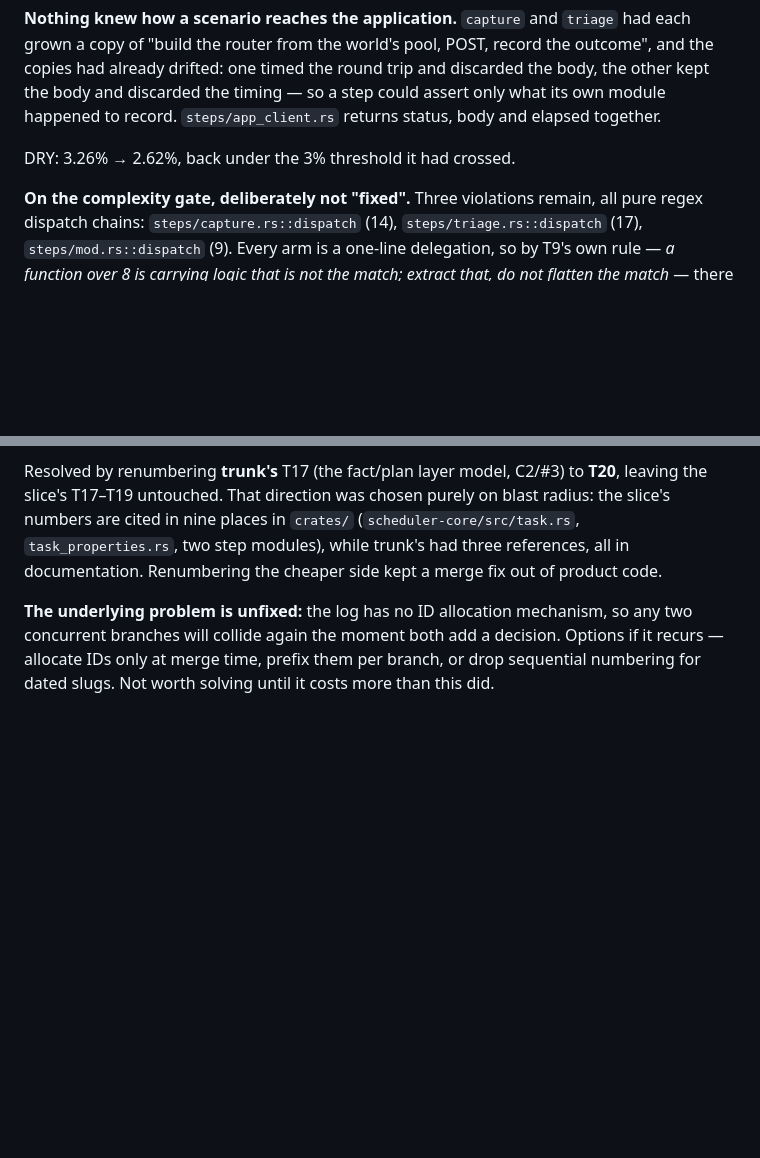
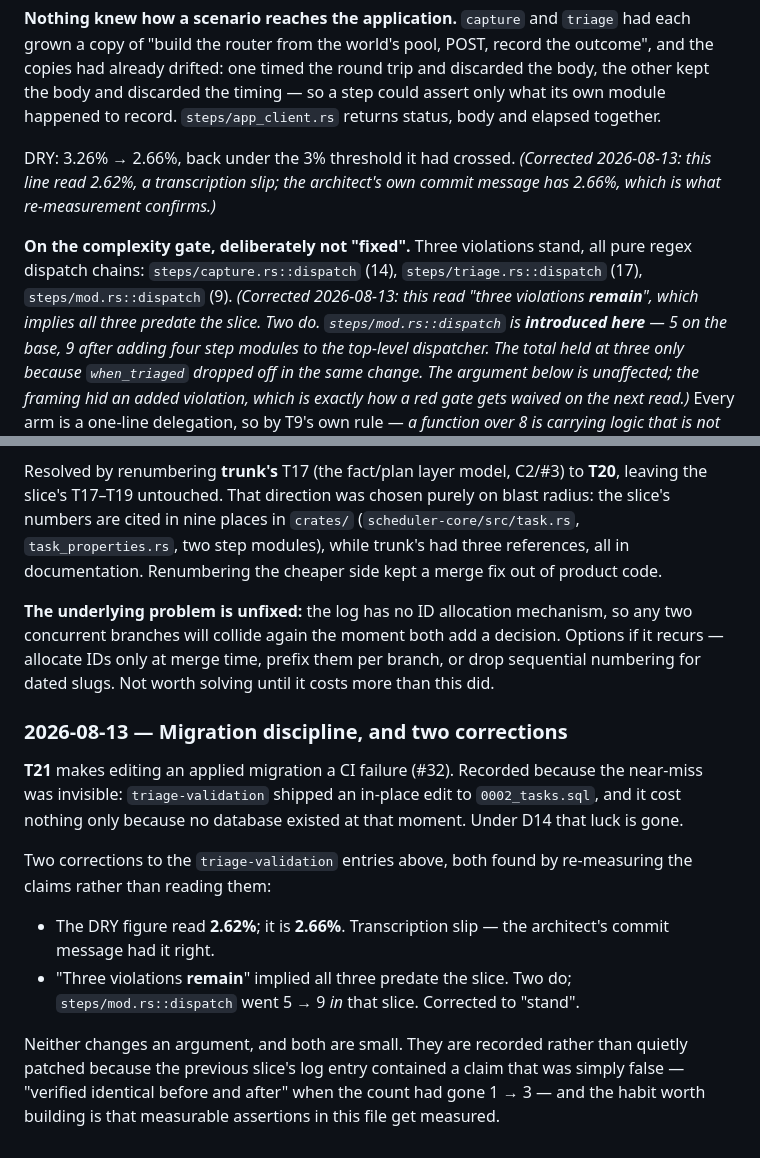
Before and after one commit to garrell-tech-solutions/trellis, a Markdown page: docs/decisions.md, 2 parts joined by grey strips. GitHub-like rendering; blank space fills up the shorter version.

Commit message:
By PM. Record T21 (never edit an applied migration) and correct two claims
T21: sqlx checksums applied migrations, so editing one makes existing
databases refuse to boot. triage-validation did this to 0002_tasks.sql and got
away with it only because no database existed. Enforced in CI by #32; SQLite's
missing ALTER COLUMN is why a convention alone would not hold.

Corrections: DRY 2.62% -> 2.66%, and 'three violations remain' -> 'stand',
since one of the three was introduced by that slice.

```diff
--- a/docs/decisions.md
+++ b/docs/decisions.md
@@ -279,11 +280,19 @@ round trip and discarded the body, the other kept the body and discarded the
 timing — so a step could assert only what its own module happened to record.
 `steps/app_client.rs` returns status, body and elapsed together.
 
-DRY: 3.26% → 2.62%, back under the 3% threshold it had crossed.
+DRY: 3.26% → 2.66%, back under the 3% threshold it had crossed. *(Corrected
+2026-08-13: this line read 2.62%, a transcription slip; the architect's own
+commit message has 2.66%, which is what re-measurement confirms.)*
 
-**On the complexity gate, deliberately not "fixed".** Three violations remain,
+**On the complexity gate, deliberately not "fixed".** Three violations stand,
 all pure regex dispatch chains: `steps/capture.rs::dispatch` (14),
-`steps/triage.rs::dispatch` (17), `steps/mod.rs::dispatch` (9). Every arm is a
+`steps/triage.rs::dispatch` (17), `steps/mod.rs::dispatch` (9). *(Corrected
+2026-08-13: this read "three violations **remain**", which implies all three
+predate the slice. Two do. `steps/mod.rs::dispatch` is **introduced here** —
+5 on the base, 9 after adding four step modules to the top-level dispatcher.
+The total held at three only because `when_triaged` dropped off in the same
+change. The argument below is unaffected; the framing hid an added violation,
+which is exactly how a red gate gets waived on the next read.)* Every arm is a
 one-line delegation, so by T9's own rule — *a function over 8 is carrying
 logic that is not the match; extract that, do not flatten the match* — there
 is nothing to extract. The only way to move the number is a
@@ -331,3 +340,24 @@ so any two concurrent branches will collide again the moment both add a
 decision. Options if it recurs — allocate IDs only at merge time, prefix them
 per branch, or drop sequential numbering for dated slugs. Not worth solving
 until it costs more than this did.
+
+### 2026-08-13 — Migration discipline, and two corrections
+
+**T21** makes editing an applied migration a CI failure (#32). Recorded because
+the near-miss was invisible: `triage-validation` shipped an in-place edit to
+`0002_tasks.sql`, and it cost nothing only because no database existed at that
+moment. Under D14 that luck is gone.
+
+Two corrections to the `triage-validation` entries above, both found by
+re-measuring the claims rather than reading them:
+
+- The DRY figure read **2.62%**; it is **2.66%**. Transcription slip — the
+  architect's commit message had it right.
+- "Three violations **remain**" implied all three predate the slice. Two do;
+  `steps/mod.rs::dispatch` went 5 → 9 *in* that slice. Corrected to "stand".
+
+Neither changes an argument, and both are small. They are recorded rather than
+quietly patched because the previous slice's log entry contained a claim that
+was simply false — "verified identical before and after" when the count had
+gone 1 → 3 — and the habit worth building is that measurable assertions in this
+file get measured.
```
Also changed, not shown: other parts of docs/decisions.md (+1 -0 lines).
